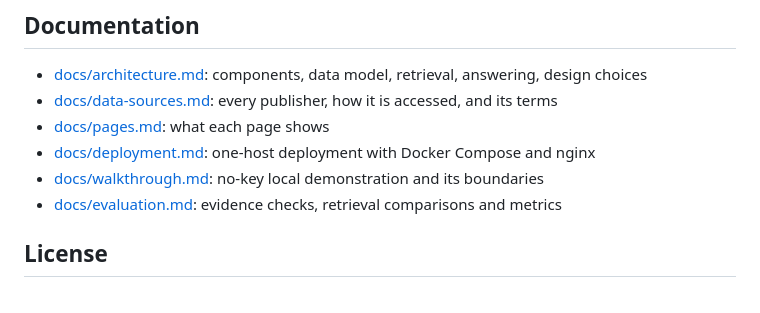
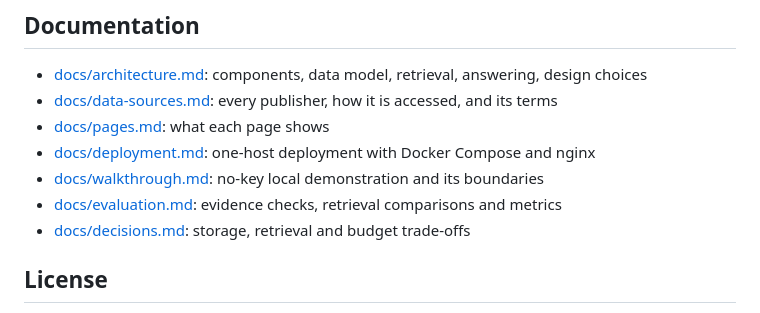
Before and after one commit to aspirit/asknews, a Markdown page: README.md, the part around the change. GitHub-like rendering.

```diff
--- a/README.md
+++ b/README.md
@@ -132,6 +132,7 @@ The OpenAPI document is at `/api/openapi.json` and the interactive reference at
 - [docs/deployment.md](docs/deployment.md): one-host deployment with Docker Compose and nginx
 - [docs/walkthrough.md](docs/walkthrough.md): no-key local demonstration and its boundaries
 - [docs/evaluation.md](docs/evaluation.md): evidence checks, retrieval comparisons and metrics
+- [docs/decisions.md](docs/decisions.md): storage, retrieval and budget trade-offs
 
 ## License
 
```
Also changed, not shown: docs/decisions.md (added, +88 -0 lines).
